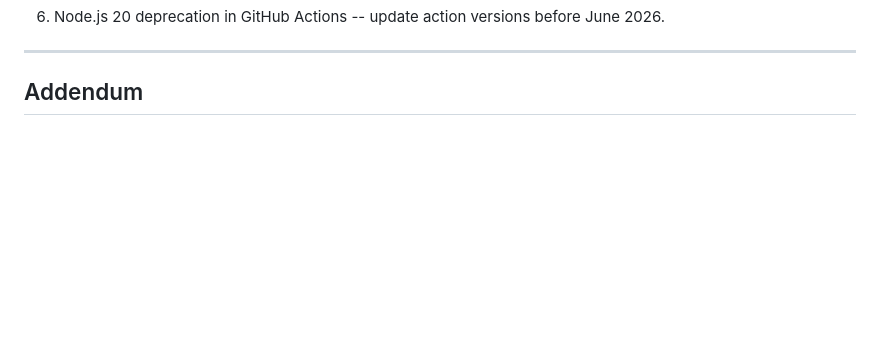
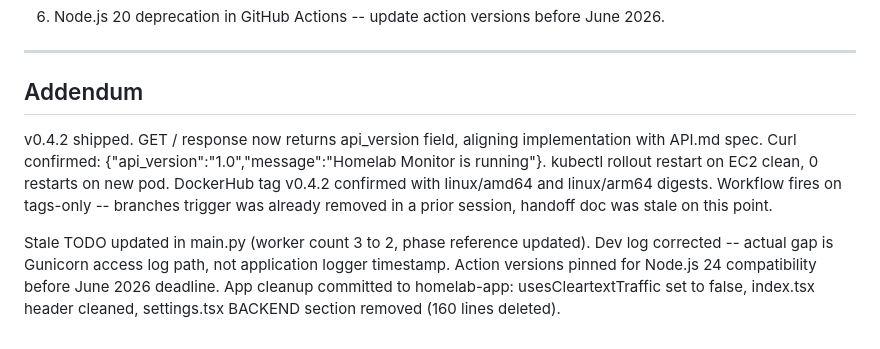
Before and after one commit to natekelly-tech/home-lab-monitoring-project, a Markdown page: docs/devlogs/dev-log-2026-04-26.md, the part around the change. GitHub-like rendering; blank space fills up the shorter version.

Commit message:
docs: addendum -- v0.4.2 shipped, session cleanup complete

```diff
--- a/docs/devlogs/dev-log-2026-04-26.md
+++ b/docs/devlogs/dev-log-2026-04-26.md
@@ -180,4 +180,6 @@ Backend repo (github.com/natekelly-tech/homelab-monitoring-project):
 
 ## Addendum
 
-<!-- Add any notes before closing out the session -->
+v0.4.2 shipped. GET / response now returns api_version field, aligning implementation with API.md spec. Curl confirmed: {"api_version":"1.0","message":"Homelab Monitor is running"}. kubectl rollout restart on EC2 clean, 0 restarts on new pod. DockerHub tag v0.4.2 confirmed with linux/amd64 and linux/arm64 digests. Workflow fires on tags-only -- branches trigger was already removed in a prior session, handoff doc was stale on this point.
+
+Stale TODO updated in main.py (worker count 3 to 2, phase reference updated). Dev log corrected -- actual gap is Gunicorn access log path, not application logger timestamp. Action versions pinned for Node.js 24 compatibility before June 2026 deadline. App cleanup committed to homelab-app: usesCleartextTraffic set to false, index.tsx header cleaned, settings.tsx BACKEND section removed (160 lines deleted).
```
